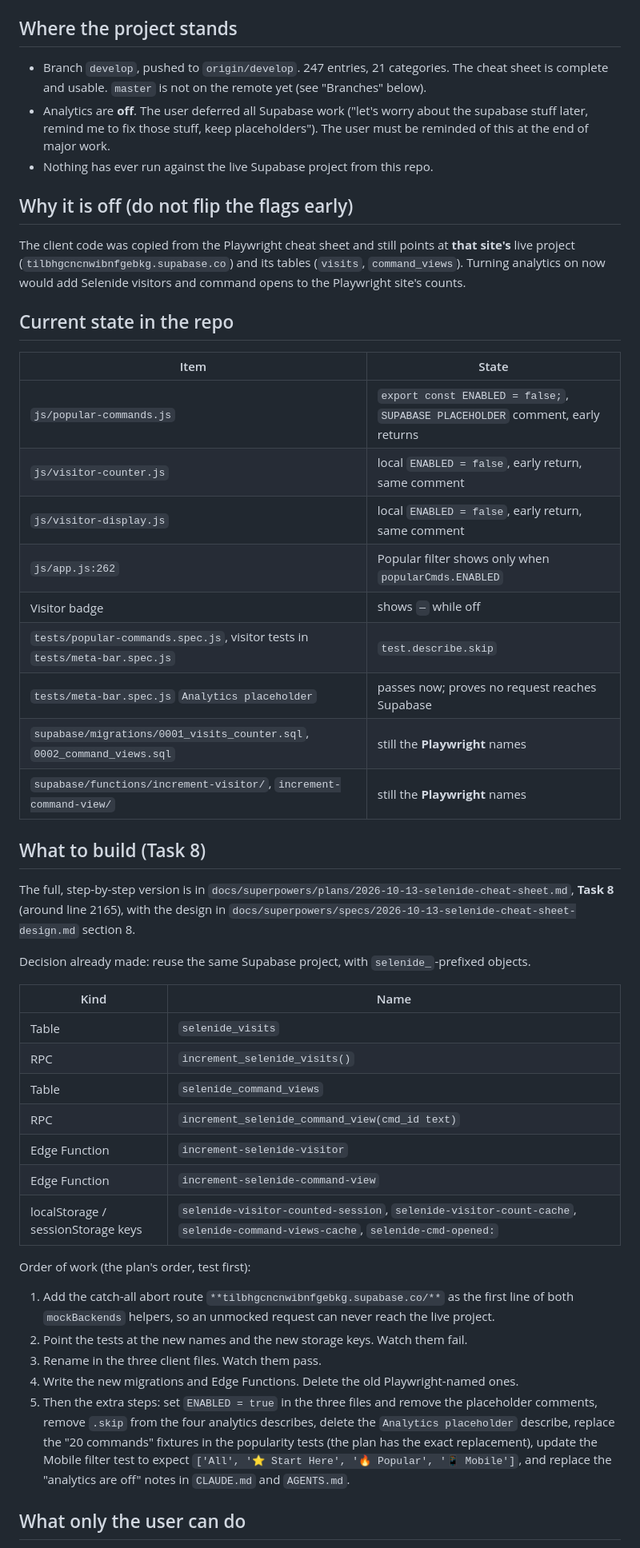
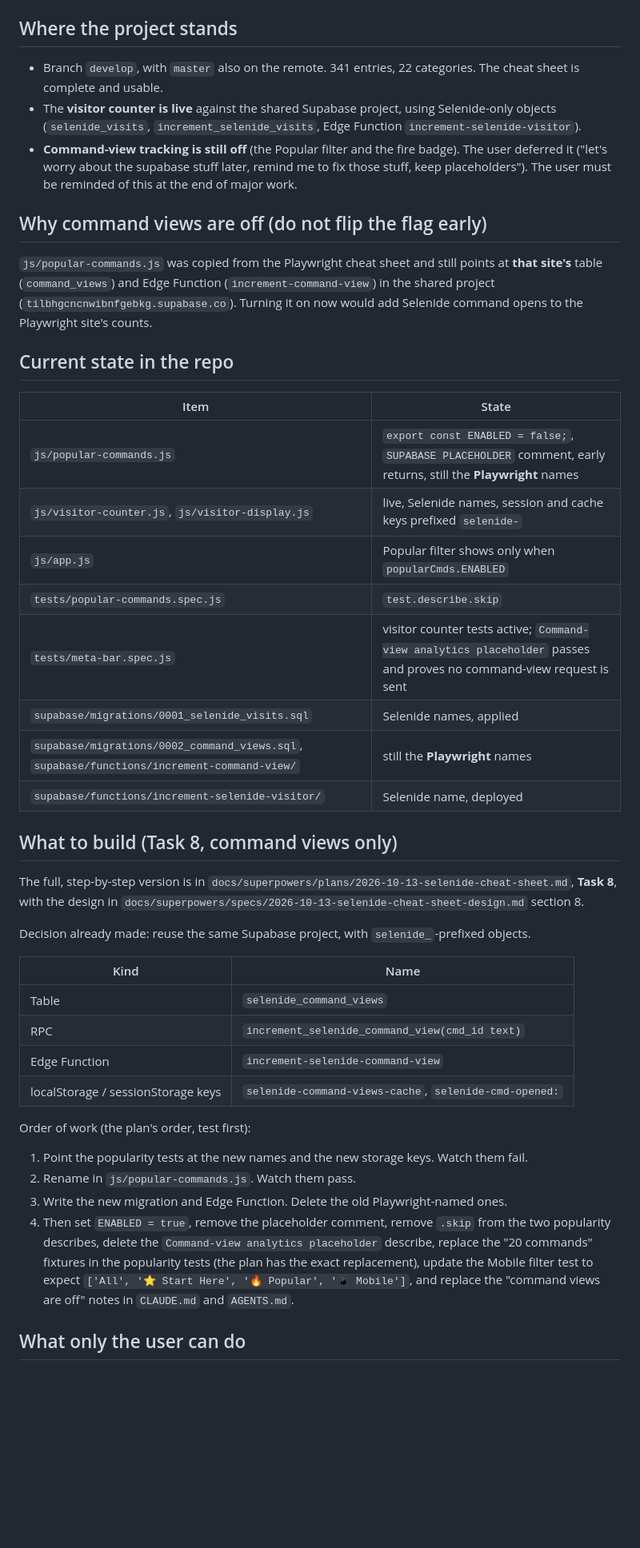
Before and after one commit to youvegotnigel/selenide-commands-cheat-sheet, a Markdown page: docs/handover-supabase.md, the part around one of its changes. Shown at 80% size. GitHub-like rendering; blank space fills up the shorter version.

```diff
--- a/docs/handover-supabase.md
+++ b/docs/handover-supabase.md
@@ -4,64 +4,58 @@ For a fresh session. Read this, then `CLAUDE.md`, then plan Task 8.
 
 ## Where the project stands
 
-- Branch `develop`, pushed to `origin/develop`. 247 entries, 21 categories. The cheat sheet is
-  complete and usable. `master` is not on the remote yet (see "Branches" below).
-- Analytics are **off**. The user deferred all Supabase work ("let's worry about the supabase stuff
-  later, remind me to fix those stuff, keep placeholders"). The user must be reminded of this
-  at the end of major work.
-- Nothing has ever run against the live Supabase project from this repo.
+- Branch `develop`, with `master` also on the remote. 341 entries, 22 categories. The cheat sheet is
+  complete and usable.
+- The **visitor counter is live** against the shared Supabase project, using Selenide-only objects
+  (`selenide_visits`, `increment_selenide_visits`, Edge Function `increment-selenide-visitor`).
+- **Command-view tracking is still off** (the Popular filter and the fire badge). The user deferred it
+  ("let's worry about the supabase stuff later, remind me to fix those stuff, keep placeholders").
+  The user must be reminded of this at the end of major work.
 
-## Why it is off (do not flip the flags early)
+## Why command views are off (do not flip the flag early)
 
-The client code was copied from the Playwright cheat sheet and still points at **that site's**
-live project (`tilbhgcncnwibnfgebkg.supabase.co`) and its tables (`visits`, `command_views`).
-Turning analytics on now would add Selenide visitors and command opens to the Playwright
-site's counts.
+`js/popular-commands.js` was copied from the Playwright cheat sheet and still points at **that
+site's** table (`command_views`) and Edge Function (`increment-command-view`) in the shared project
+(`tilbhgcncnwibnfgebkg.supabase.co`). Turning it on now would add Selenide command opens to the
+Playwright site's counts.
 
 ## Current state in the repo
 
 | Item | State |
 |---|---|
-| `js/popular-commands.js` | `export const ENABLED = false;`, `SUPABASE PLACEHOLDER` comment, early returns |
-| `js/visitor-counter.js` | local `ENABLED = false`, early return, same comment |
-| `js/visitor-display.js` | local `ENABLED = false`, early return, same comment |
-| `js/app.js:262` | Popular filter shows only when `popularCmds.ENABLED` |
-| Visitor badge | shows `—` while off |
-| `tests/popular-commands.spec.js`, visitor tests in `tests/meta-bar.spec.js` | `test.describe.skip` |
-| `tests/meta-bar.spec.js` `Analytics placeholder` | passes now; proves no request reaches Supabase |
-| `supabase/migrations/0001_visits_counter.sql`, `0002_command_views.sql` | still the **Playwright** names |
-| `supabase/functions/increment-visitor/`, `increment-command-view/` | still the **Playwright** names |
+| `js/popular-commands.js` | `export const ENABLED = false;`, `SUPABASE PLACEHOLDER` comment, early returns, still the **Playwright** names |
+| `js/visitor-counter.js`, `js/visitor-display.js` | live, Selenide names, session and cache keys prefixed `selenide-` |
+| `js/app.js` | Popular filter shows only when `popularCmds.ENABLED` |
+| `tests/popular-commands.spec.js` | `test.describe.skip` |
+| `tests/meta-bar.spec.js` | visitor counter tests active; `Command-view analytics placeholder` passes and proves no command-view request is sent |
+| `supabase/migrations/0001_selenide_visits.sql` | Selenide names, applied |
+| `supabase/migrations/0002_command_views.sql`, `supabase/functions/increment-command-view/` | still the **Playwright** names |
+| `supabase/functions/increment-selenide-visitor/` | Selenide name, deployed |
 
-## What to build (Task 8)
+## What to build (Task 8, command views only)
 
 The full, step-by-step version is in
-`docs/superpowers/plans/2026-10-13-selenide-cheat-sheet.md`, **Task 8** (around line 2165), with
-the design in `docs/superpowers/specs/2026-10-13-selenide-cheat-sheet-design.md` section 8.
+`docs/superpowers/plans/2026-10-13-selenide-cheat-sheet.md`, **Task 8**, with the design in
+`docs/superpowers/specs/2026-10-13-selenide-cheat-sheet-design.md` section 8.
 
 Decision already made: reuse the same Supabase project, with `selenide_`-prefixed objects.
 
 | Kind | Name |
 |---|---|
-| Table | `selenide_visits` |
-| RPC | `increment_selenide_visits()` |
 | Table | `selenide_command_views` |
 | RPC | `increment_selenide_command_view(cmd_id text)` |
-| Edge Function | `increment-selenide-visitor` |
 | Edge Function | `increment-selenide-command-view` |
-| localStorage / sessionStorage keys | `selenide-visitor-counted-session`, `selenide-visitor-count-cache`, `selenide-command-views-cache`, `selenide-cmd-opened:` |
+| localStorage / sessionStorage keys | `selenide-command-views-cache`, `selenide-cmd-opened:` |
 
 Order of work (the plan's order, test first):
-1. Add the catch-all abort route `**tilbhgcncnwibnfgebkg.supabase.co/**` as the first line of both
-   `mockBackends` helpers, so an unmocked request can never reach the live project.
-2. Point the tests at the new names and the new storage keys. Watch them fail.
-3. Rename in the three client files. Watch them pass.
-4. Write the new migrations and Edge Functions. Delete the old Playwright-named ones.
-5. Then the extra steps: set `ENABLED = true` in the three files and remove the placeholder
-   comments, remove `.skip` from the four analytics describes, delete the `Analytics placeholder`
-   describe, replace the "20 commands" fixtures in the popularity tests (the plan has the exact
-   replacement), update the Mobile filter test to expect
-   `['All', '⭐ Start Here', '🔥 Popular', '📱 Mobile']`, and replace the "analytics are off" notes
-   in `CLAUDE.md` and `AGENTS.md`.
+1. Point the popularity tests at the new names and the new storage keys. Watch them fail.
+2. Rename in `js/popular-commands.js`. Watch them pass.
+3. Write the new migration and Edge Function. Delete the old Playwright-named ones.
+4. Then set `ENABLED = true`, remove the placeholder comment, remove `.skip` from the two popularity
+   describes, delete the `Command-view analytics placeholder` describe, replace the "20 commands"
+   fixtures in the popularity tests (the plan has the exact replacement), update the Mobile filter
+   test to expect `['All', '⭐ Start Here', '🔥 Popular', '📱 Mobile']`, and replace the "command
+   views are off" notes in `CLAUDE.md` and `AGENTS.md`.
 
 ## What only the user can do
 
```
Also changed, not shown: other parts of docs/handover-supabase.md (+0 -8 lines), AGENTS.md (+1 -1 lines), readme.md (+17 -2 lines), images/dashboard.jpeg, images/description.jpg.
